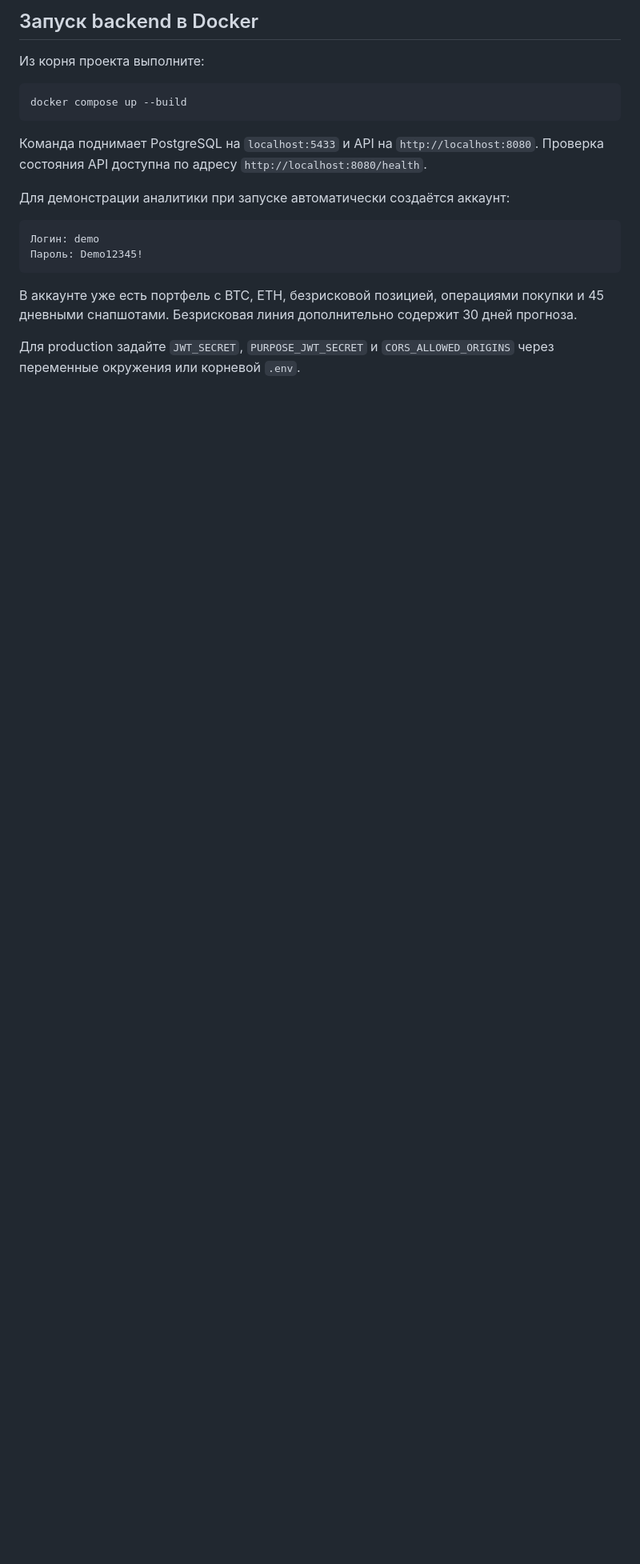
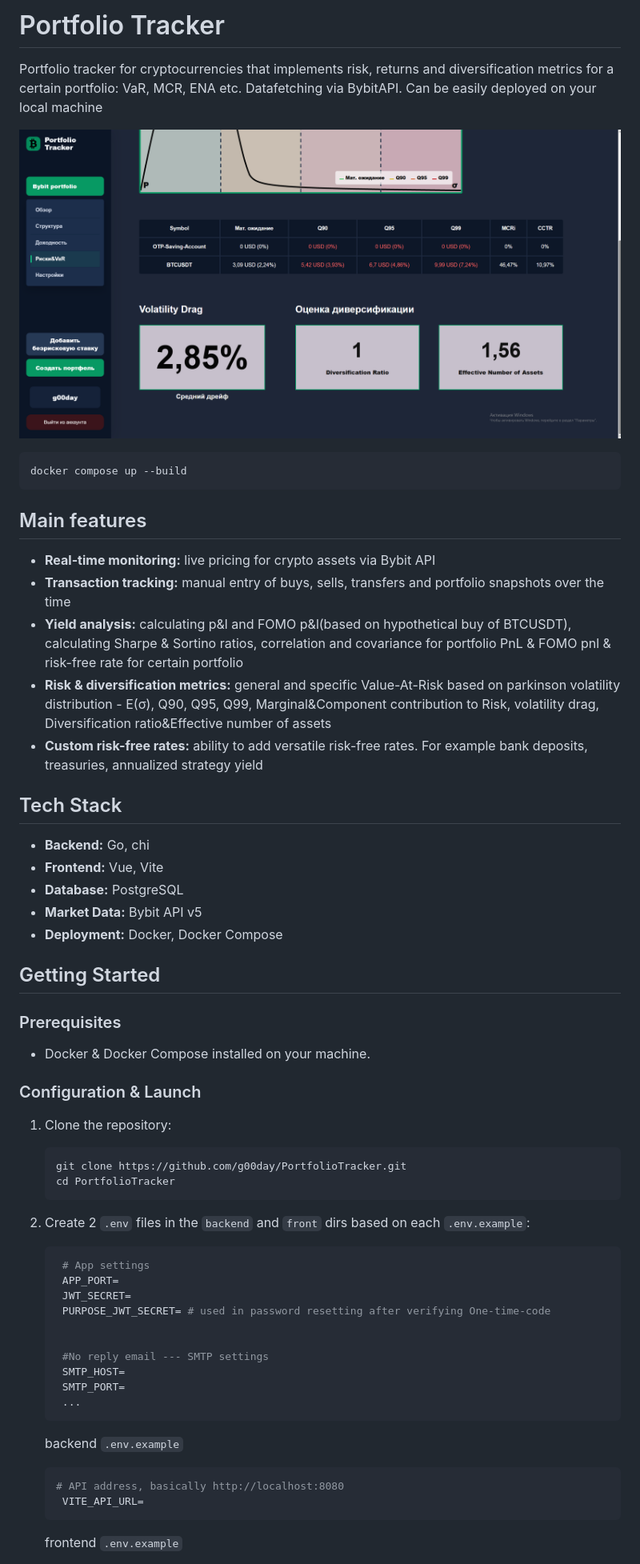
Before and after one commit to g00day/PortfolioTracker, a Markdown page: README.md, the part around one of its changes. Shown at 80% size. GitHub-like rendering; pictures changed too: assets/image.png (added); blank space fills up the shorter version.

Commit message:
Alter README.md and changed port settings in docker-compose.yaml

````diff
--- a/README.md
+++ b/README.md
@@ -1,25 +1,61 @@
-## Запуск backend в Docker
+# Portfolio Tracker
 
-Из корня проекта выполните:
+Portfolio tracker for cryptocurrencies that implements risk, returns and diversification metrics for a certain portfolio: VaR, MCR, ENA etc. Datafetching via BybitAPI. Can be easily deployed on your local machine
+
+![risk metrics](assets/image.png)
 
 ```bash
 docker compose up --build
 ```
 
-Команда поднимает PostgreSQL на `localhost:5433` и API на
-`http://localhost:8080`. Проверка состояния API доступна по адресу
-`http://localhost:8080/health`.
+## Main features
 
-Для демонстрации аналитики при запуске автоматически создаётся аккаунт:
+* **Real-time monitoring:** live pricing for crypto assets via Bybit API
+* **Transaction tracking:** manual entry of buys, sells, transfers and portfolio snapshots over the time
+* **Yield analysis:** calculating p&l and FOMO p&l(based on hypothetical buy of BTCUSDT), calculating Sharpe & Sortino ratios, correlation and covariance for portfolio PnL & FOMO pnl & risk-free rate for certain portfolio
+* **Risk & diversification metrics:** general and specific Value-At-Risk based on parkinson volatility distribution - E(σ), Q90, Q95, Q99, Marginal&Component contribution to Risk, volatility drag, Diversification ratio&Effective number of assets
+* **Custom risk-free rates:** ability to add versatile risk-free rates. For example bank deposits, treasuries, annualized strategy yield
 
-```text
-Логин: demo
-Пароль: Demo12345!
-```
 
-В аккаунте уже есть портфель с BTC, ETH, безрисковой позицией, операциями
-покупки и 45 дневными снапшотами. Безрисковая линия дополнительно содержит
-30 дней прогноза.
+## Tech Stack
 
-Для production задайте `JWT_SECRET`, `PURPOSE_JWT_SECRET` и
-`CORS_ALLOWED_ORIGINS` через переменные окружения или корневой `.env`.
+* **Backend:** Go, chi
+* **Frontend:** Vue, Vite
+* **Database:** PostgreSQL
+* **Market Data:** Bybit API v5
+* **Deployment:** Docker, Docker Compose
+
+## Getting Started
+
+### Prerequisites
+* Docker & Docker Compose installed on your machine.
+
+### Configuration & Launch
+
+1. Clone the repository:
+   ```bash
+   git clone https://github.com/g00day/PortfolioTracker.git
+   cd PortfolioTracker
+   ```
+
+2. Create 2 `.env` files in the `backend` and `front` dirs based on each `.env.example`:
+   ```env
+    # App settings
+    APP_PORT=
+    JWT_SECRET=
+    PURPOSE_JWT_SECRET= # used in password resetting after verifying One-time-code
+
+
+    #No reply email --- SMTP settings
+    SMTP_HOST=
+    SMTP_PORT=
+    ...
+   ```
+   backend `.env.example`
+
+   ```env
+   # API address, basically http://localhost:8080
+    VITE_API_URL=
+   ```
+    frontend `.env.example`
+
````
Also changed, not shown: other parts of README.md (+34 -0 lines), 2 other files.
